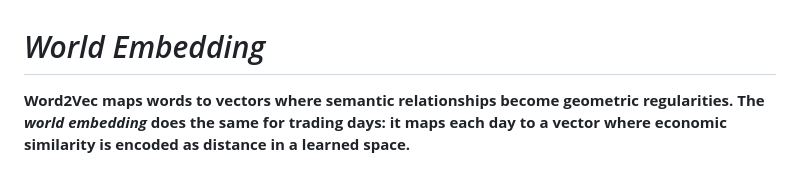
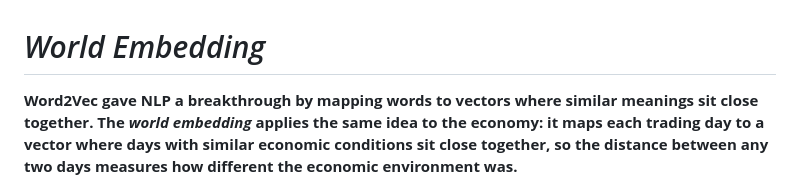
Before and after one commit to elittb/world-embedding, a Markdown page: README.md, the part around one of its changes. Rendered like a GitHub page.

```diff
--- a/README.md
+++ b/README.md
@@ -1,4 +1,4 @@
 # *World Embedding*
 
-**Word2Vec maps words to vectors where semantic relationships become geometric regularities. The *world embedding* does the same for trading days: it maps each day to a vector where economic similarity is encoded as distance in a learned space.**
+**Word2Vec gave NLP a breakthrough by mapping words to vectors where similar meanings sit close together. The *world embedding* applies the same idea to the economy: it maps each trading day to a vector where days with similar economic conditions sit close together, so the distance between any two days measures how different the economic environment was.**
 
```
Also changed, not shown: other parts of README.md (+1 -1 lines).
